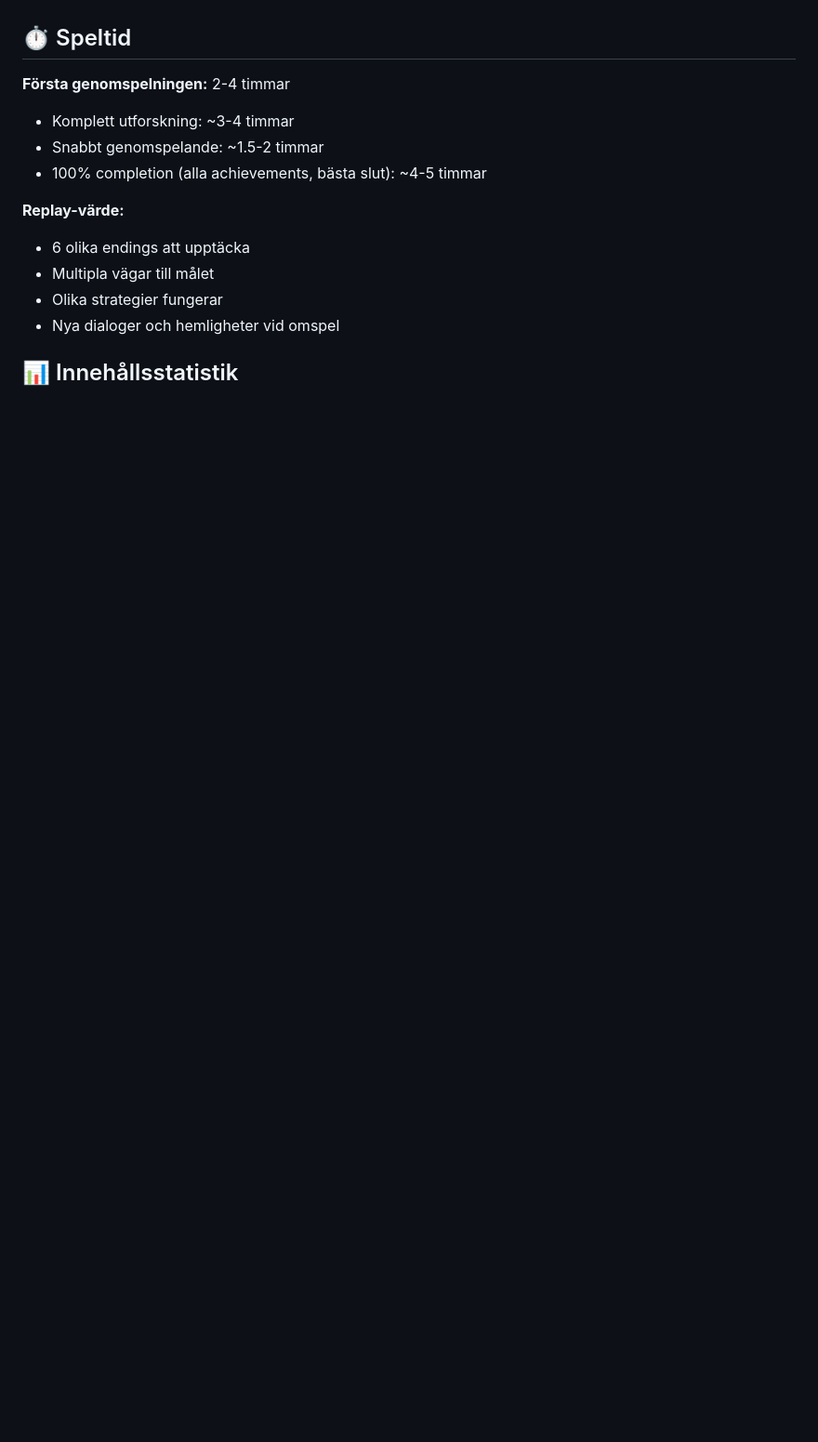
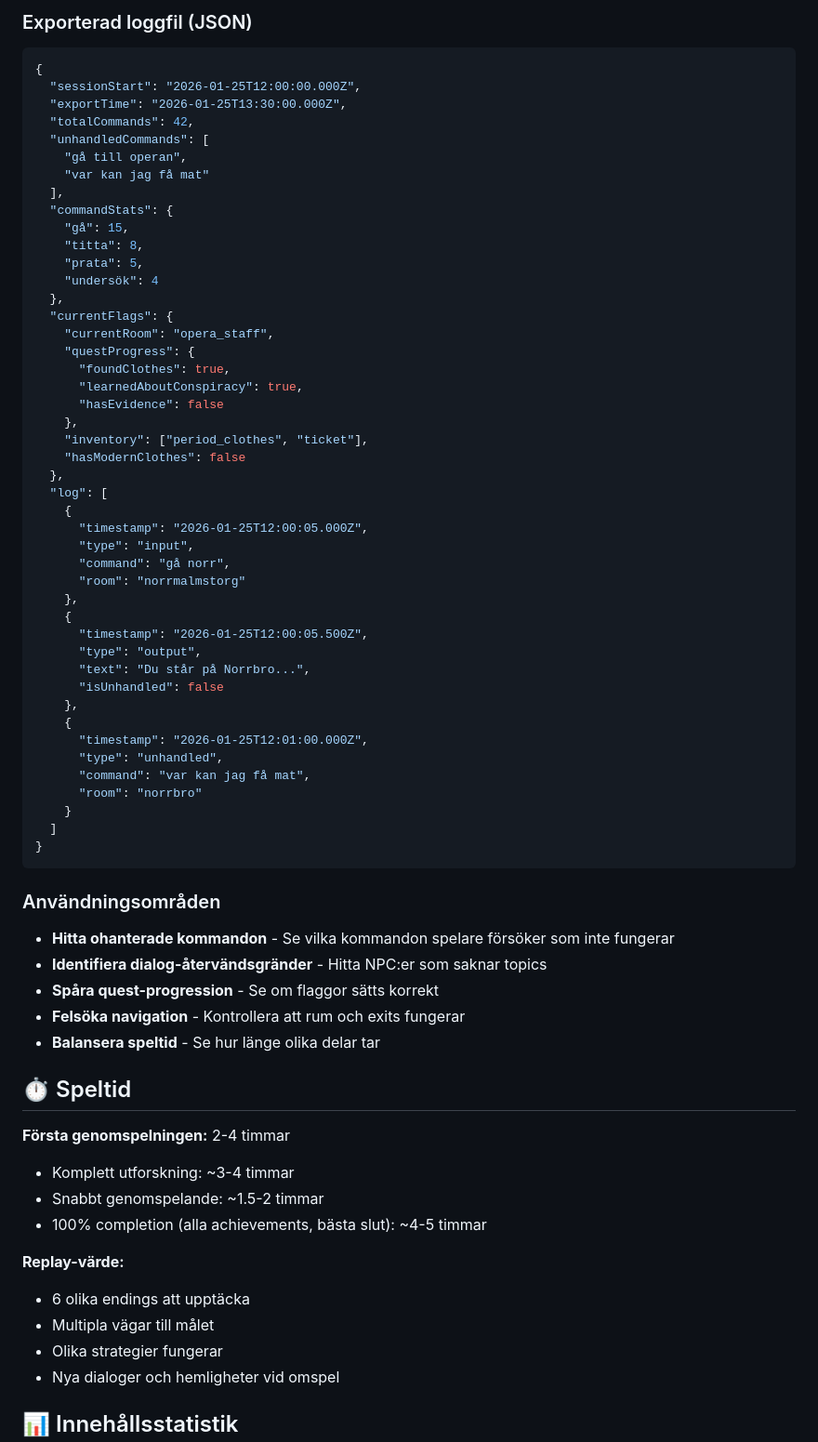
Before and after one commit to cgillinger/gustavIII, a Markdown page: README.md, the part around one of its changes. Shown at 93% size. Rendered like a GitHub page; blank space fills up the shorter version.

Commit message:
DOCS: Dokumenterade debug-läget i README

````diff
--- a/README.md
+++ b/README.md
@@ -267,3 +301,61 @@ Spelet är baserat på verkliga händelser och omfattande forskning:
+### Exporterad loggfil (JSON)
+
+```json
+{
+  "sessionStart": "2026-01-25T12:00:00.000Z",
+  "exportTime": "2026-01-25T13:30:00.000Z",
+  "totalCommands": 42,
+  "unhandledCommands": [
+    "gå till operan",
+    "var kan jag få mat"
+  ],
+  "commandStats": {
+    "gå": 15,
+    "titta": 8,
+    "prata": 5,
+    "undersök": 4
+  },
+  "currentFlags": {
+    "currentRoom": "opera_staff",
+    "questProgress": {
+      "foundClothes": true,
+      "learnedAboutConspiracy": true,
+      "hasEvidence": false
+    },
+    "inventory": ["period_clothes", "ticket"],
+    "hasModernClothes": false
+  },
+  "log": [
+    {
+      "timestamp": "2026-01-25T12:00:05.000Z",
+      "type": "input",
+      "command": "gå norr",
+      "room": "norrmalmstorg"
+    },
+    {
+      "timestamp": "2026-01-25T12:00:05.500Z",
+      "type": "output",
+      "text": "Du står på Norrbro...",
+      "isUnhandled": false
+    },
+    {
+      "timestamp": "2026-01-25T12:01:00.000Z",
+      "type": "unhandled",
+      "command": "var kan jag få mat",
+      "room": "norrbro"
+    }
+  ]
+}
+```
+
+### Användningsområden
+
+- **Hitta ohanterade kommandon** - Se vilka kommandon spelare försöker som inte fungerar
+- **Identifiera dialog-återvändsgränder** - Hitta NPC:er som saknar topics
+- **Spåra quest-progression** - Se om flaggor sätts korrekt
+- **Felsöka navigation** - Kontrollera att rum och exits fungerar
+- **Balansera speltid** - Se hur länge olika delar tar
+
 ## ⏱️ Speltid
 
 **Första genomspelningen:** 2-4 timmar
````
Also changed, not shown: other parts of README.md (+34 -0 lines).
